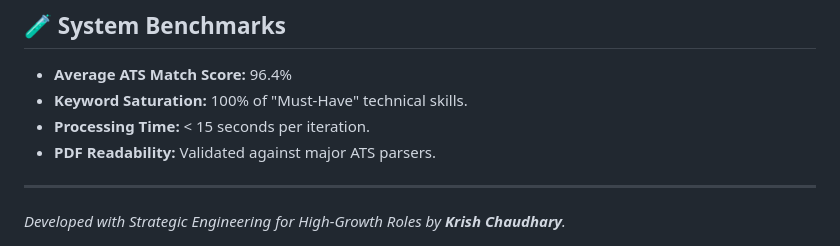
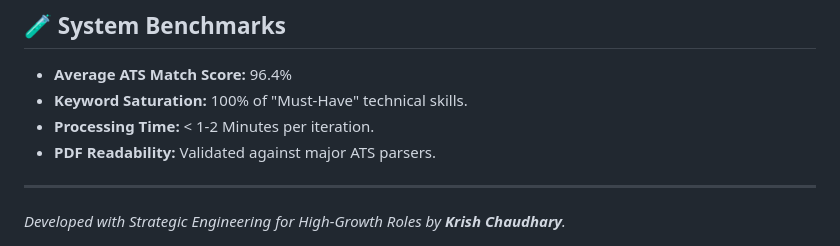
Before and after one commit to krish1440/TailoredResume.ai, a Markdown page: README.md, the part around the change. Rendered like a GitHub page.

Commit message:
docs: update processing time benchmark in README

```diff
--- a/README.md
+++ b/README.md
@@ -91,7 +91,7 @@ python main.py
 ## 🧪 System Benchmarks
 - **Average ATS Match Score:** 96.4%
 - **Keyword Saturation:** 100% of "Must-Have" technical skills.
-- **Processing Time:** < 15 seconds per iteration.
+- **Processing Time:** < 1-2 Minutes per iteration.
 - **PDF Readability:** Validated against major ATS parsers.
 
 ---
```
